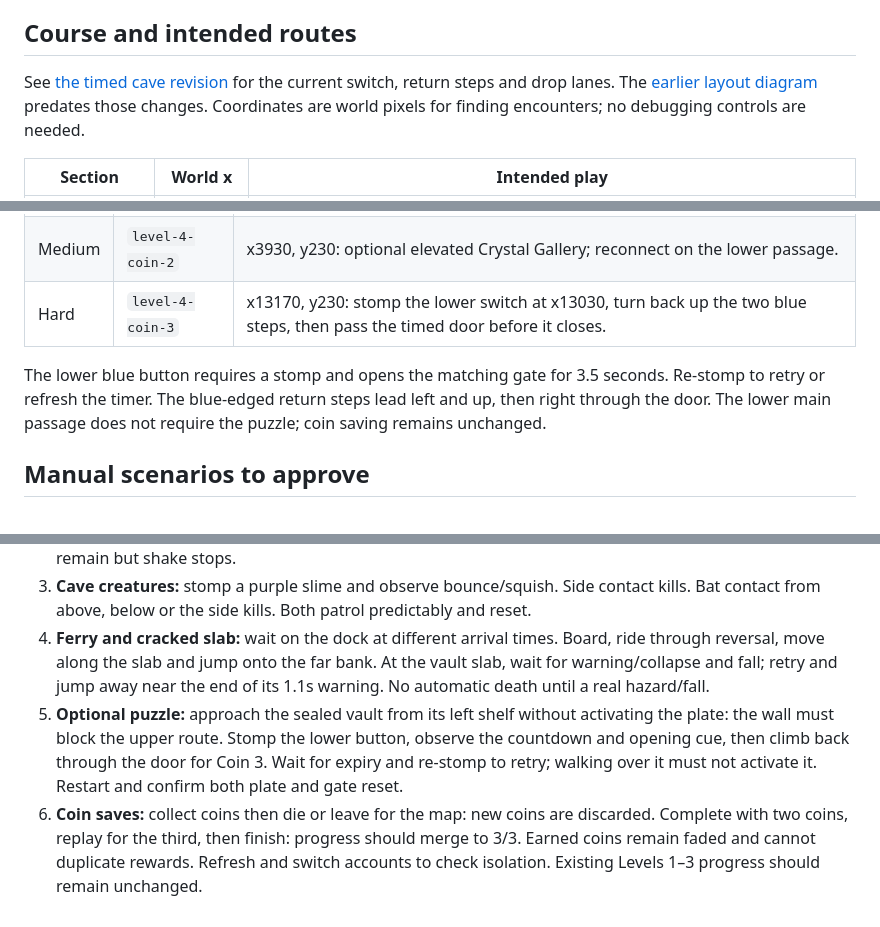
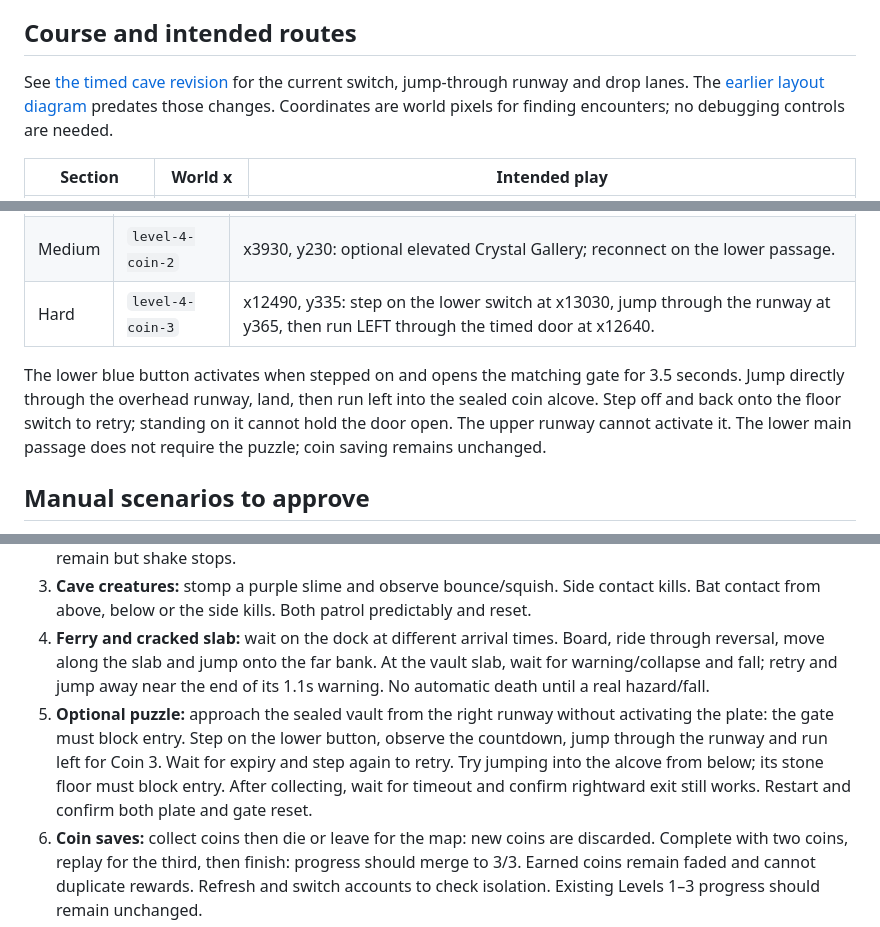
Before and after one commit to cis3296-f26/QuestManager, a Markdown page: game/docs/LEVEL4_PLAYTEST.md, 3 parts joined by grey strips. GitHub-like rendering.

```diff
--- a/game/docs/LEVEL4_PLAYTEST.md
+++ b/game/docs/LEVEL4_PLAYTEST.md
@@ -18,7 +18,7 @@ Click the canvas. A/D or Left/Right move; Space/W/Up jump; R restarts; Esc pause
 
 ## Course and intended routes
 
-See [the timed cave revision](TIMED_CAVE_PLAYTEST.md) for the current switch, return steps and drop lanes. The [earlier layout diagram](crystal-cave-layout.svg) predates those changes. Coordinates are world pixels for finding encounters; no debugging controls are needed.
+See [the timed cave revision](TIMED_CAVE_PLAYTEST.md) for the current switch, jump-through runway and drop lanes. The [earlier layout diagram](crystal-cave-layout.svg) predates those changes. Coordinates are world pixels for finding encounters; no debugging controls are needed.
 
 | Section | World x | Intended play |
 | --- | --- | --- |
@@ -34,9 +34,9 @@ The ferry crosses open space between the dock and landing; no ordinary stepping
 | --- | --- | --- |
 | Easy | `level-4-coin-1` | x900, y470: optional lower alcove; jump from its far lip to the main passage at x1150/y460. |
 | Medium | `level-4-coin-2` | x3930, y230: optional elevated Crystal Gallery; reconnect on the lower passage. |
-| Hard | `level-4-coin-3` | x13170, y230: stomp the lower switch at x13030, turn back up the two blue steps, then pass the timed door before it closes. |
+| Hard | `level-4-coin-3` | x12490, y335: step on the lower switch at x13030, jump through the runway at y365, then run LEFT through the timed door at x12640. |
 
-The lower blue button requires a stomp and opens the matching gate for 3.5 seconds. Re-stomp to retry or refresh the timer. The blue-edged return steps lead left and up, then right through the door. The lower main passage does not require the puzzle; coin saving remains unchanged.
+The lower blue button activates when stepped on and opens the matching gate for 3.5 seconds. Jump directly through the overhead runway, land, then run left into the sealed coin alcove. Step off and back onto the floor switch to retry; standing on it cannot hold the door open. The upper runway cannot activate it. The lower main passage does not require the puzzle; coin saving remains unchanged.
 
 ## Manual scenarios to approve
 
@@ -44,7 +44,7 @@ The lower blue button requires a stomp and opens the matching gate for 3.5 secon
 2. **Falling rocks:** approach a teal-tipped rock, watch the warning shake/`!`, then move away. Try waiting directly under it: falling contact should cause the existing death transition. Hanging/spent rocks should not hurt. Verify R, death and replay restore every rock. With Reduce Motion enabled, warning color/`!` remain but shake stops.
 3. **Cave creatures:** stomp a purple slime and observe bounce/squish. Side contact kills. Bat contact from above, below or the side kills. Both patrol predictably and reset.
 4. **Ferry and cracked slab:** wait on the dock at different arrival times. Board, ride through reversal, move along the slab and jump onto the far bank. At the vault slab, wait for warning/collapse and fall; retry and jump away near the end of its 1.1s warning. No automatic death until a real hazard/fall.
-5. **Optional puzzle:** approach the sealed vault from its left shelf without activating the plate: the wall must block the upper route. Stomp the lower button, observe the countdown and opening cue, then climb back through the door for Coin 3. Wait for expiry and re-stomp to retry; walking over it must not activate it. Restart and confirm both plate and gate reset.
+5. **Optional puzzle:** approach the sealed vault from the right runway without activating the plate: the gate must block entry. Step on the lower button, observe the countdown, jump through the runway and run left for Coin 3. Wait for expiry and step again to retry. Try jumping into the alcove from below; its stone floor must block entry. After collecting, wait for timeout and confirm rightward exit still works. Restart and confirm both plate and gate reset.
 6. **Coin saves:** collect coins then die or leave for the map: new coins are discarded. Complete with two coins, replay for the third, then finish: progress should merge to 3/3. Earned coins remain faded and cannot duplicate rewards. Refresh and switch accounts to check isolation. Existing Levels 1–3 progress should remain unchanged.
 7. **Finish/navigation:** finish without any coins/secrets, then with all three. The completion popup must show saved coins and wait for a button. Replay restarts everything; World Map returns normally. Completing 4 unlocks 5 in progression, but Next Level remains disabled/Coming soon because 5 is not implemented.
 8. **Pause and sound:** pause during a rock warning, ferry ride and collapse warning. Nothing should advance until resumed, including music position. Check mute/channel sliders, restart/map confirmations and returning from a background tab. Listen for the original calm cave score and single warning/impact/switch/gate cues; no constant bat noise.
```
Also changed, not shown: game/docs/TIMED_CAVE_PLAYTEST.md (+60 -48 lines), game/docs/timed-vault-preview.png, 12 other files.
